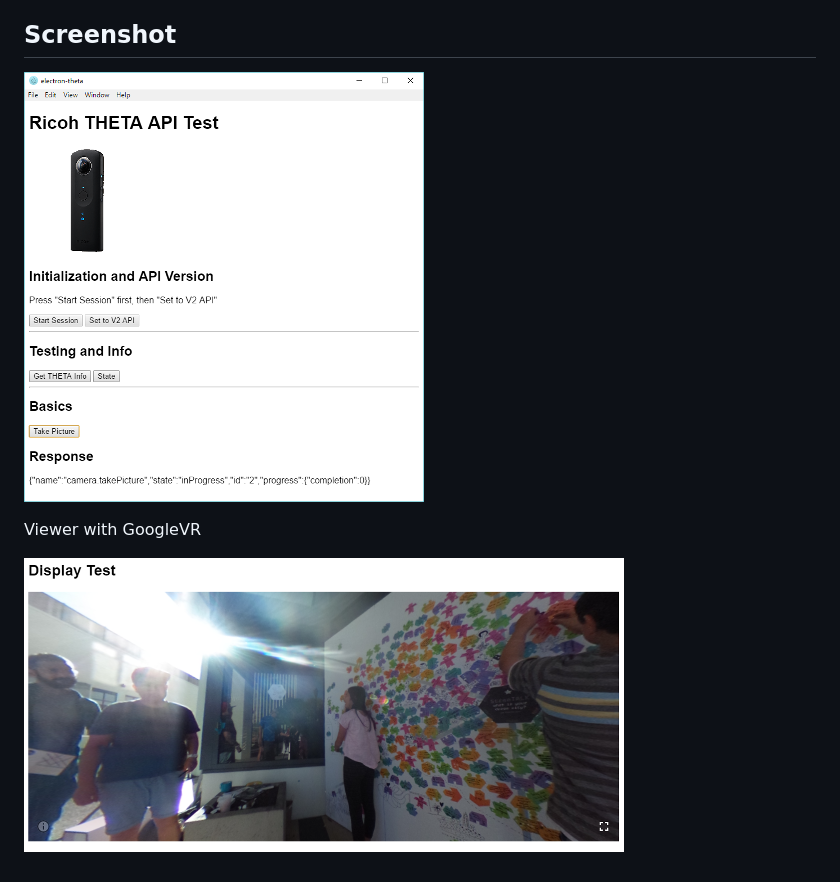
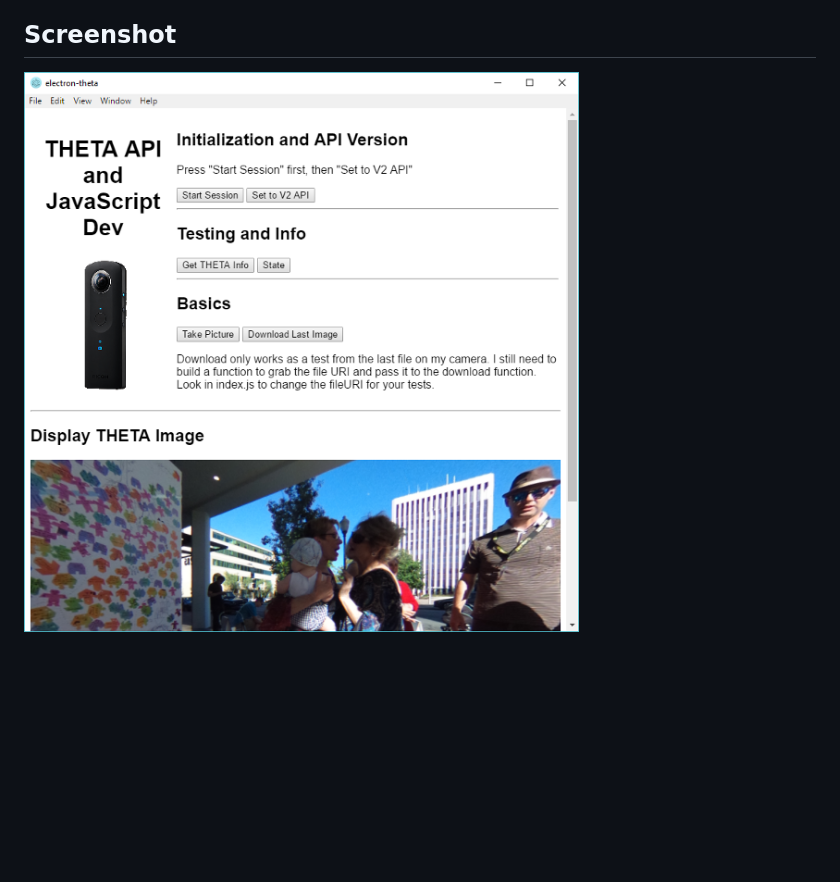
Before and after one commit to codetricity/electron-test, a Markdown page: README.md, the part around the change. Rendered like a GitHub page; pictures changed too: doc/img/screenshot.png, doc/img/viewer.png (deleted); blank space fills up the shorter version.

```diff
--- a/README.md
+++ b/README.md
@@ -34,7 +34,3 @@ upgrade the camera firmware with the RICOH THETA Official Desktop application.
 ## Screenshot
 
 ![](doc/img/screenshot.png)
-
-Viewer with GoogleVR
-
-![](doc/img/viewer.png)
```
Also changed, not shown: 3 other files.
